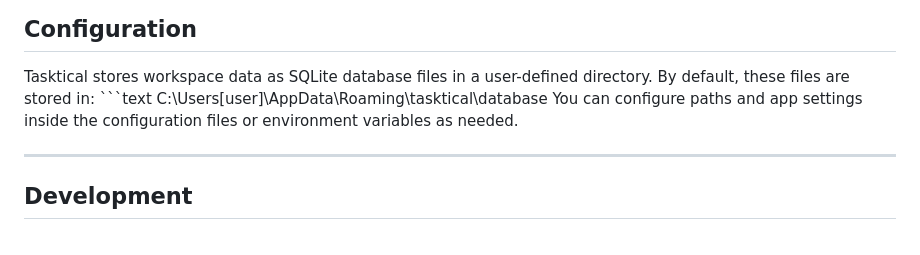
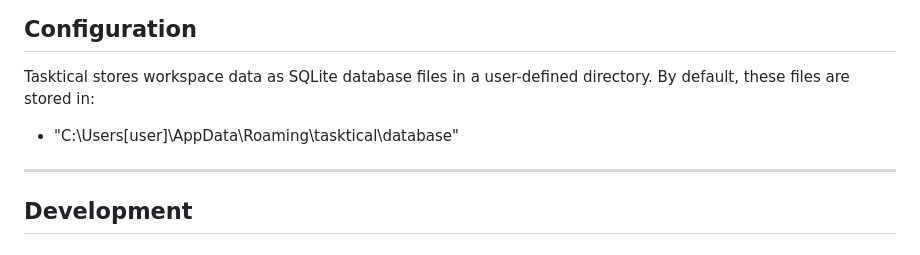
Before and after one commit to LNMedia/Tasktical, a Markdown page: README.md, the part around the change. Rendered like a GitHub page.

Commit message:
docs: polished README.md
- Improved structure and formatting
- Added installation instructions
- Updated feature list and usage examples
- Fixed typos and clarified configuration section

````diff
--- a/README.md
+++ b/README.md
@@ -98,9 +98,7 @@ To get started with Tasktical, clone the repository and install dependencies. Th
 ## Configuration
 
 Tasktical stores workspace data as SQLite database files in a user-defined directory. By default, these files are stored in:
-    ```text
-    C:\Users\[user]\AppData\Roaming\tasktical\database
-You can configure paths and app settings inside the configuration files or environment variables as needed.
+- "C:\Users\[user]\AppData\Roaming\tasktical\database"
 
 ---
 
````
